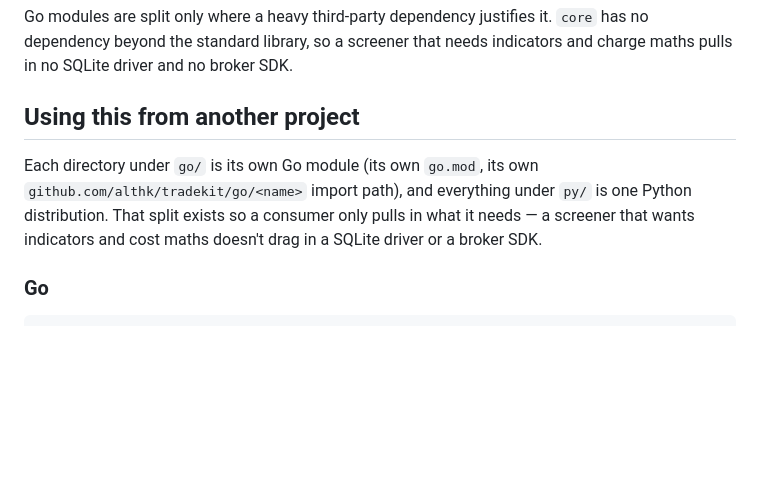
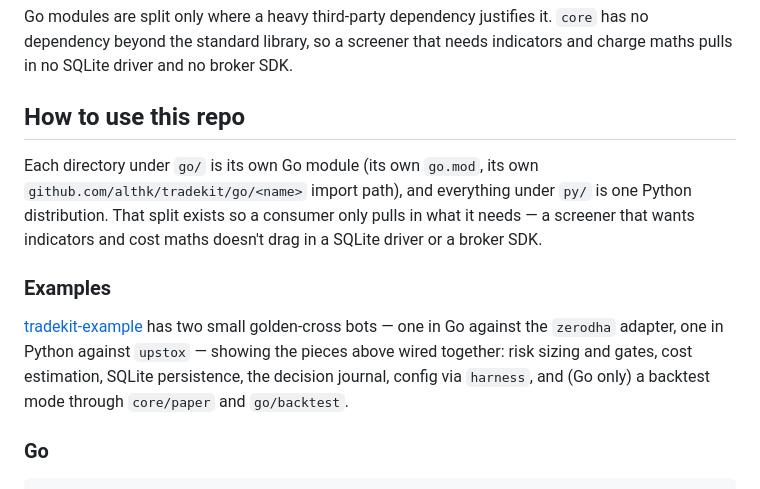
Before and after one commit to althk/tradekit, a Markdown page: README.md, the part around the change. Rendered like a GitHub page; blank space fills up the shorter version.

Commit message:
Update README to add examples

```diff
--- a/README.md
+++ b/README.md
@@ -44,13 +44,22 @@ Go modules are split only where a heavy third-party dependency justifies it.
 `core` has no dependency beyond the standard library, so a screener that needs
 indicators and charge maths pulls in no SQLite driver and no broker SDK.
 
-## Using this from another project
+## How to use this repo
 
 Each directory under `go/` is its own Go module (its own `go.mod`, its own
 `github.com/althk/tradekit/go/<name>` import path), and everything under `py/`
 is one Python distribution. That split exists so a consumer only pulls in
 what it needs — a screener that wants indicators and cost maths doesn't drag
 in a SQLite driver or a broker SDK.
+
+### Examples
+
+[tradekit-example](https://github.com/althk/tradekit-example) has two small
+golden-cross bots — one in Go against the `zerodha` adapter, one in Python
+against `upstox` — showing the pieces above wired together: risk sizing and
+gates, cost estimation, SQLite persistence, the decision journal, config via
+`harness`, and (Go only) a backtest mode through `core/paper` and
+`go/backtest`.
 
 ### Go
 
```
